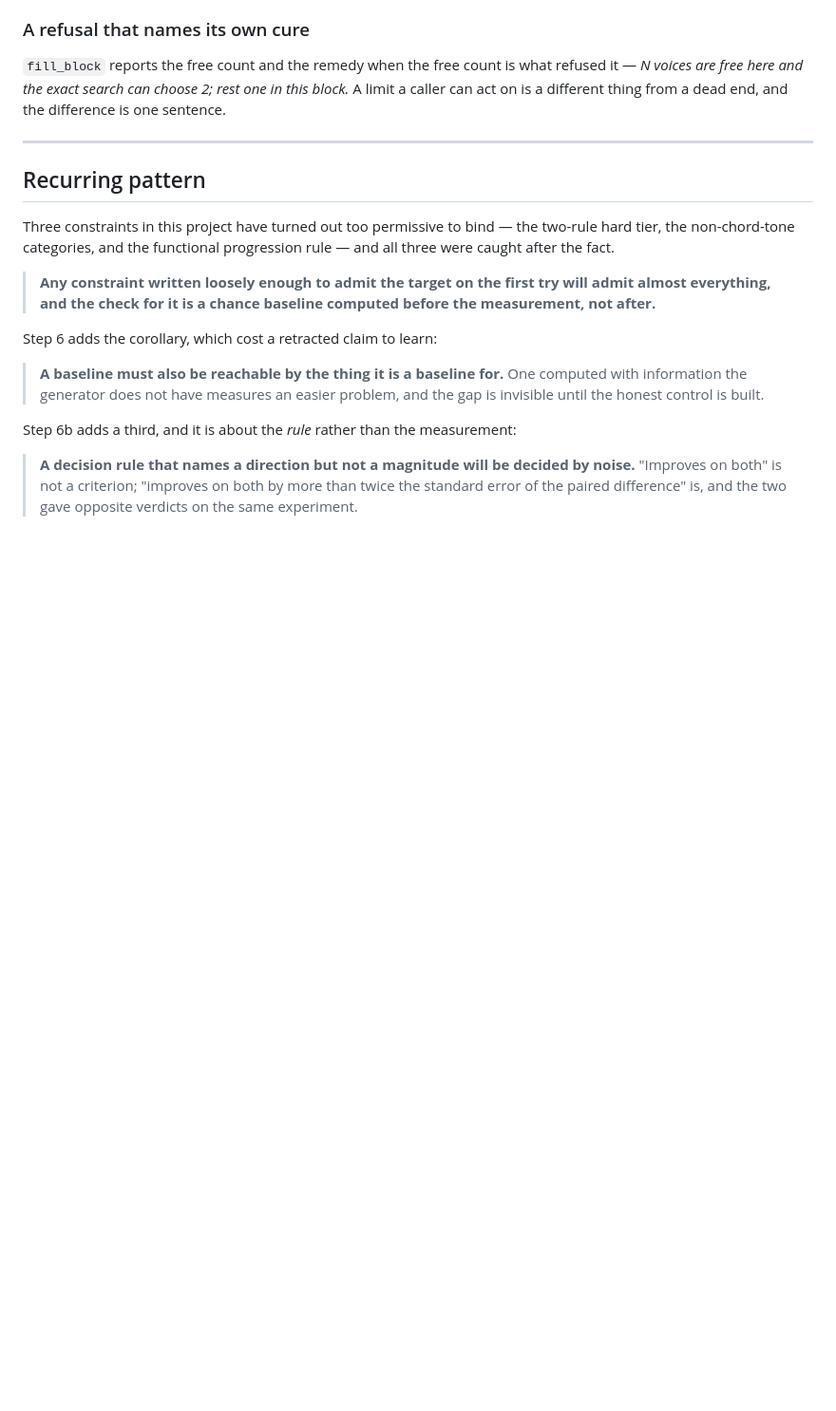
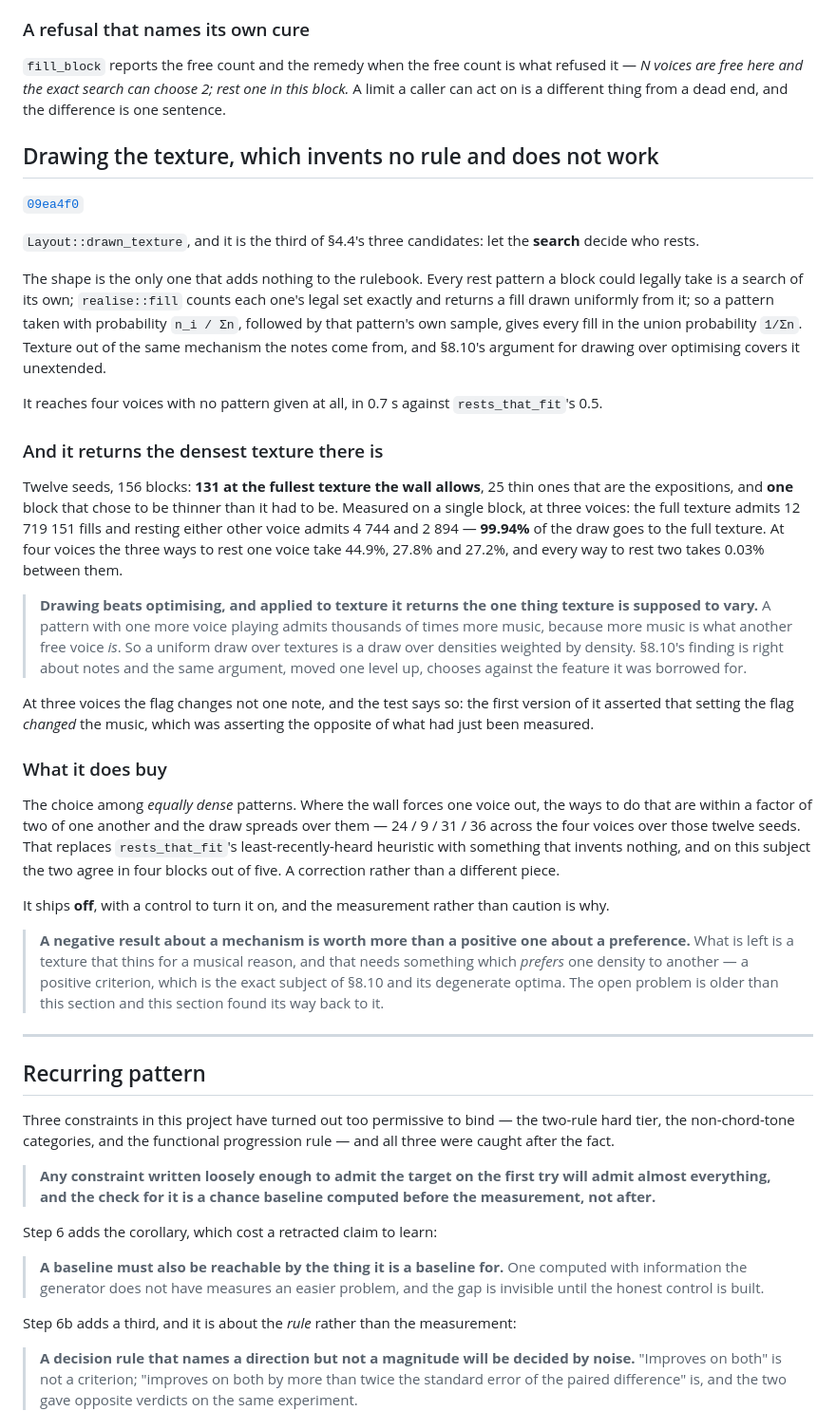
Before and after one commit to FredericaBernkastel/contrapunctus, a Markdown page: CHANGELOG.md, the part around the change. Shown at 95% size. Drawn GitHub-style; blank space fills up the shorter version.

Commit message:
changelog: cite the drawn texture

```diff
--- a/CHANGELOG.md
+++ b/CHANGELOG.md
@@ -1389,6 +1389,50 @@ being clumsy: four voices sounding at once **is** three free voices, which is th
 and the exact search can choose 2; rest one in this block.* A limit a caller can act on is a different thing from a
 dead end, and the difference is one sentence.
 
+## Drawing the texture, which invents no rule and does not work
+
+[`09ea4f0`](../../commit/09ea4f0)
+
+`Layout::drawn_texture`, and it is the third of §4.4's three candidates: let the **search** decide who rests.
+
+The shape is the only one that adds nothing to the rulebook. Every rest pattern a block could legally take is a
+search of its own; `realise::fill` counts each one's legal set exactly and returns a fill drawn uniformly from it;
+so a pattern taken with probability `n_i / Σn`, followed by that pattern's own sample, gives every fill in the union
+probability `1/Σn`. Texture out of the same mechanism the notes come from, and §8.10's argument for drawing over
+optimising covers it unextended.
+
+It reaches four voices with no pattern given at all, in 0.7 s against `rests_that_fit`'s 0.5.
+
+### And it returns the densest texture there is
+
+Twelve seeds, 156 blocks: **131 at the fullest texture the wall allows**, 25 thin ones that are the expositions, and
+**one** block that chose to be thinner than it had to be. Measured on a single block, at three voices: the full
+texture admits 12 719 151 fills and resting either other voice admits 4 744 and 2 894 — **99.94%** of the draw goes
+to the full texture. At four voices the three ways to rest one voice take 44.9%, 27.8% and 27.2%, and every way to
+rest two takes 0.03% between them.
+
+> **Drawing beats optimising, and applied to texture it returns the one thing texture is supposed to vary.** A
+> pattern with one more voice playing admits thousands of times more music, because more music is what another free
+> voice *is*. So a uniform draw over textures is a draw over densities weighted by density. §8.10's finding is
+> right about notes and the same argument, moved one level up, chooses against the feature it was borrowed for.
+
+At three voices the flag changes not one note, and the test says so: the first version of it asserted that setting
+the flag *changed* the music, which was asserting the opposite of what had just been measured.
+
+### What it does buy
+
+The choice among *equally dense* patterns. Where the wall forces one voice out, the ways to do that are within a
+factor of two of one another and the draw spreads over them — 24 / 9 / 31 / 36 across the four voices over those
+twelve seeds. That replaces `rests_that_fit`'s least-recently-heard heuristic with something that invents nothing,
+and on this subject the two agree in four blocks out of five. A correction rather than a different piece.
+
+It ships **off**, with a control to turn it on, and the measurement rather than caution is why.
+
+> **A negative result about a mechanism is worth more than a positive one about a preference.** What is left is a
+> texture that thins for a musical reason, and that needs something which *prefers* one density to another — a
+> positive criterion, which is the exact subject of §8.10 and its degenerate optima. The open problem is older than
+> this section and this section found its way back to it.
+
 ---
 
 ## Recurring pattern
```
